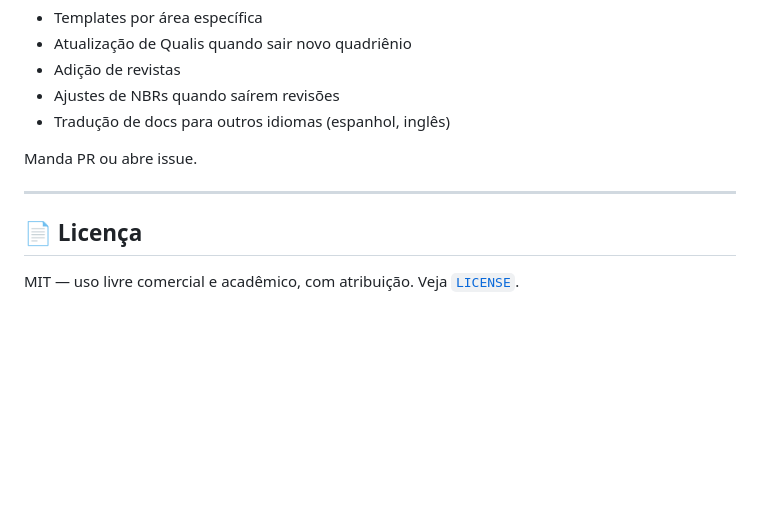
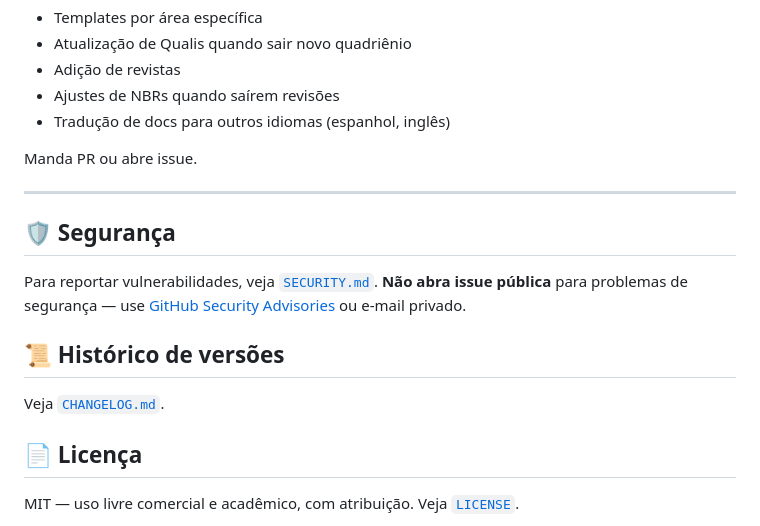
Before and after one commit to DevAlissu/pesquisador-br-skill, a Markdown page: README.md, the part around the change. Drawn GitHub-style; blank space fills up the shorter version.

Commit message:
docs: adiciona CHANGELOG.md (v0.1.0), SECURITY.md e link no README

```diff
--- a/README.md
+++ b/README.md
@@ -205,6 +205,14 @@ Manda PR ou abre issue.
 
 ---
 
+## 🛡️ Segurança
+
+Para reportar vulnerabilidades, veja [`SECURITY.md`](SECURITY.md). **Não abra issue pública** para problemas de segurança — use [GitHub Security Advisories](https://github.com/DevAlissu/pesquisador-br-skill/security/advisories/new) ou e-mail privado.
+
+## 📜 Histórico de versões
+
+Veja [`CHANGELOG.md`](CHANGELOG.md).
+
 ## 📄 Licença
 
 MIT — uso livre comercial e acadêmico, com atribuição. Veja [`LICENSE`](LICENSE).
```
Also changed, not shown: CHANGELOG.md (added, +115 -0 lines), SECURITY.md (added, +85 -0 lines).
